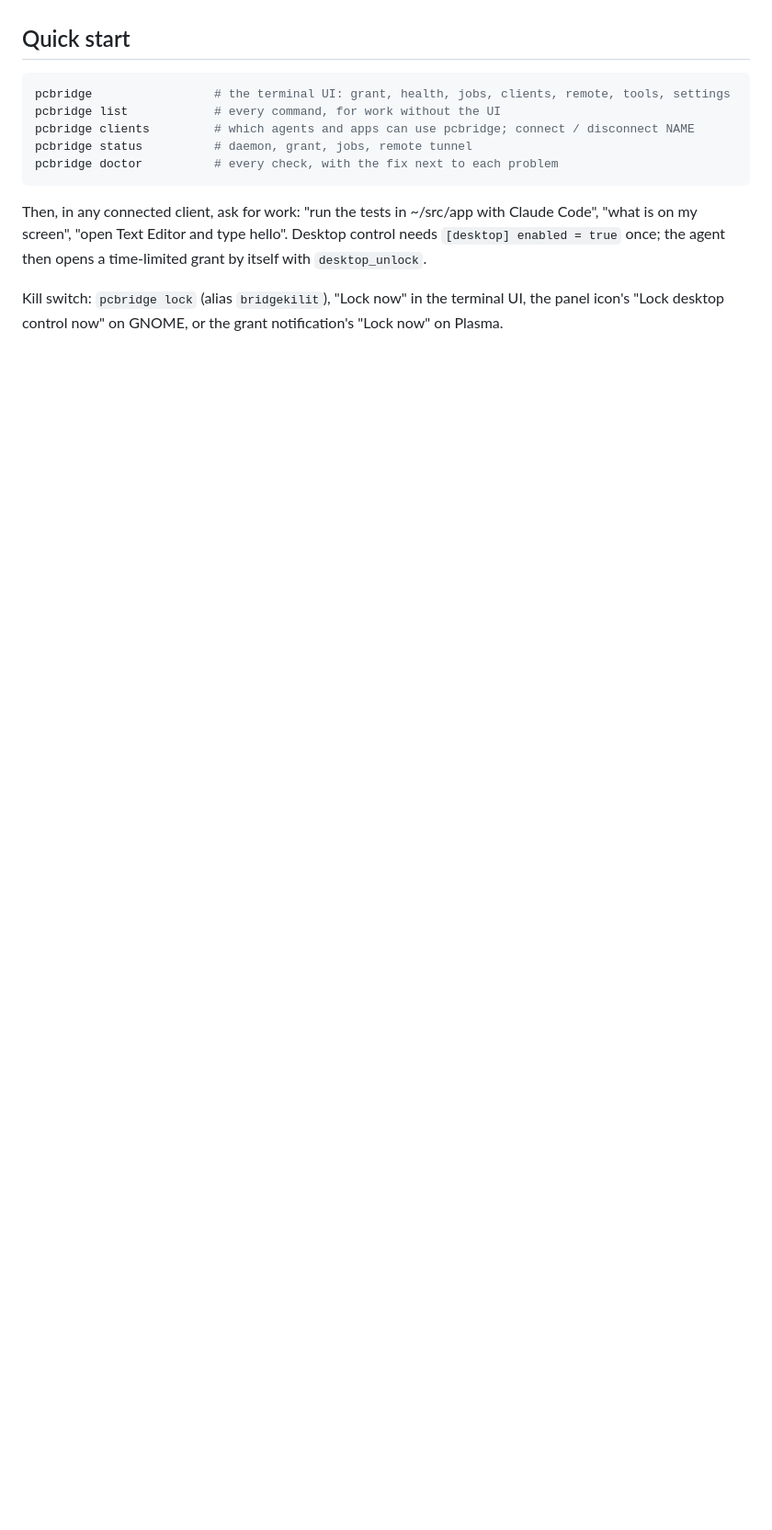
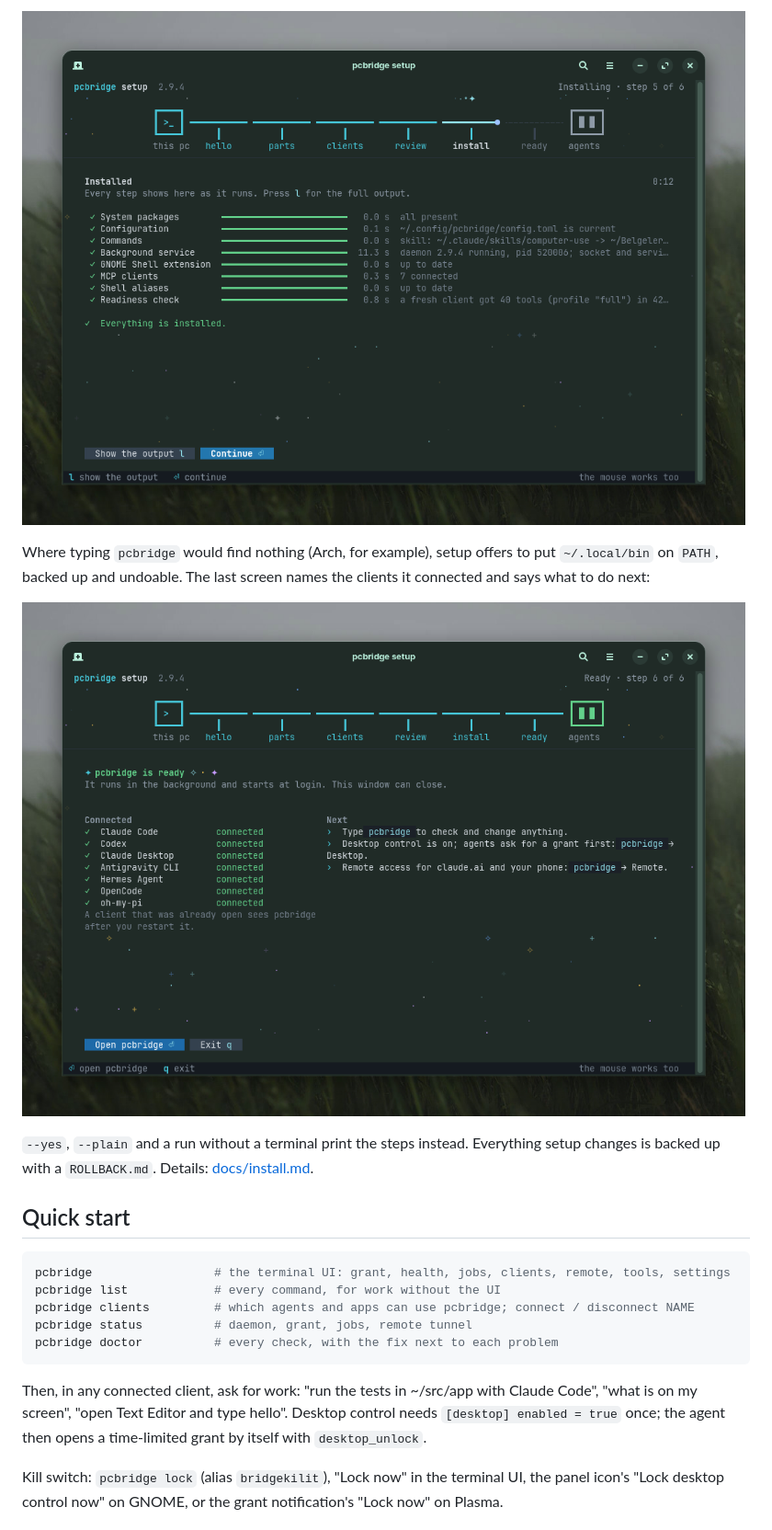
Before and after one commit to Eymistaken/Pcbridge, a Markdown page: README.md, the part around one of its changes. Shown at 92% size. Rendered like a GitHub page; pictures changed too: docs/images/setup-install.png (added), docs/images/setup-ready.png (added); blank space fills up the shorter version.

```diff
--- a/README.md
+++ b/README.md
@@ -98,3 +110,13 @@ Desktop, and checks that a fresh client works. Details:
+![The install step: one row per step, each with its time and result](docs/images/setup-install.png)
+
+Where typing `pcbridge` would find nothing (Arch, for example), setup offers
+to put `~/.local/bin` on `PATH`, backed up and undoable. The last screen
+names the clients it connected and says what to do next:
+
+![The last screen: the connected clients and the next steps](docs/images/setup-ready.png)
+
+`--yes`, `--plain` and a run without a terminal print the steps instead.
+Everything setup changes is backed up with a `ROLLBACK.md`. Details:
 [docs/install.md](docs/install.md).
 
 ## Quick start
```
Also changed, not shown: other parts of README.md (+22 -8 lines), docs/images/setup-welcome.png (added), docs/images/tui-overview.png.
